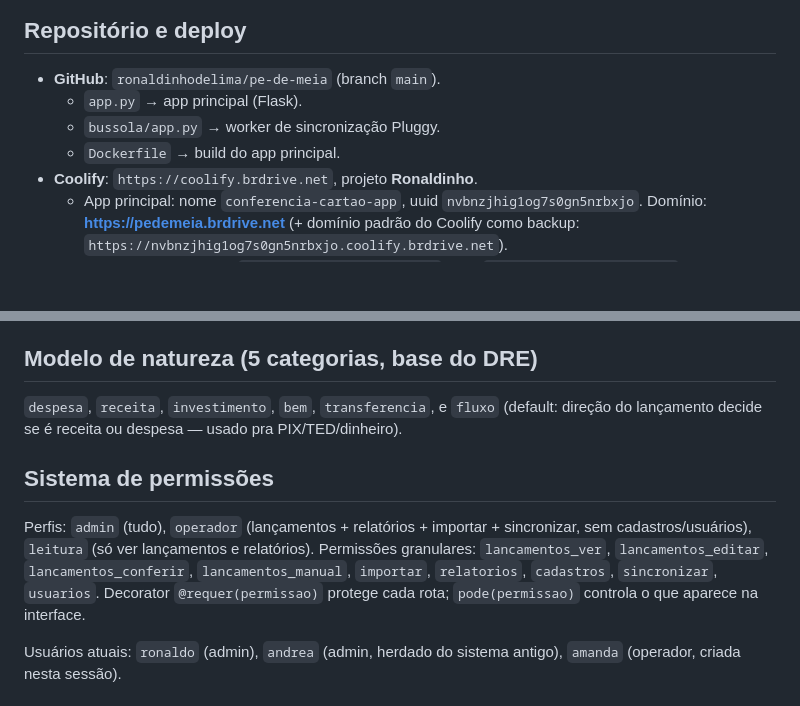
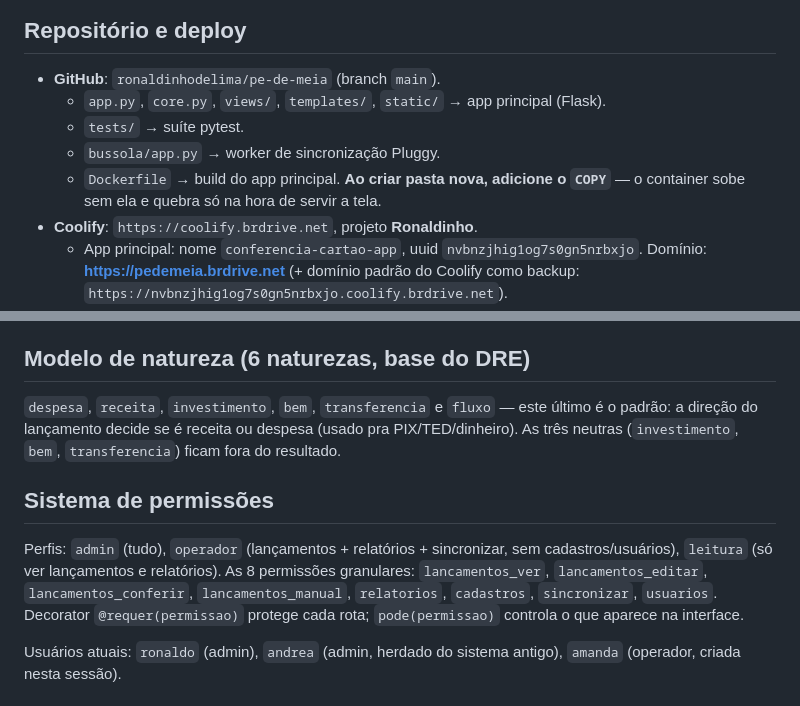
Before and after one commit to ronaldinhodelima/conferencia-cartao-brdrive, a Markdown page: CLAUDE.md, 2 parts joined by grey strips. Rendered like a GitHub page; blank space fills up the shorter version.

Commit message:
Corrige partes do CLAUDE.md que ficaram desatualizadas nesta sessao
- lista de arquivos do repositorio ainda dizia so app.py; agora inclui core.py,
  views/, templates/, static/ e tests/, com o aviso de que pasta nova precisa
  entrar no Dockerfile (o container sobe sem ela e so quebra ao servir a tela)
- permissoes: a lista ainda trazia 'importar', removida junto com a tela
- naturezas: o titulo dizia 5 e a lista tinha 6; explicitado que 'fluxo' e o
  padrao e que as tres neutras ficam fora do resultado

Co-Authored-By: Claude Opus 5 <noreply@anthropic.com>

```diff
--- a/CLAUDE.md
+++ b/CLAUDE.md
@@ -56,9 +56,11 @@ Na prática:
 ## Repositório e deploy
 
 - **GitHub**: `ronaldinhodelima/pe-de-meia` (branch `main`).
-  - `app.py` → app principal (Flask).
+  - `app.py`, `core.py`, `views/`, `templates/`, `static/` → app principal (Flask).
+  - `tests/` → suíte pytest.
   - `bussola/app.py` → worker de sincronização Pluggy.
-  - `Dockerfile` → build do app principal.
+  - `Dockerfile` → build do app principal. **Ao criar pasta nova, adicione o `COPY`** —
+    o container sobe sem ela e quebra só na hora de servir a tela.
 - **Coolify**: `https://coolify.brdrive.net`, projeto **Ronaldinho**.
   - App principal: nome `conferencia-cartao-app`, uuid `nvbnzjhig1og7s0gn5nrbxjo`.
     Domínio: **https://pedemeia.brdrive.net** (+ domínio padrão do Coolify como backup:
@@ -107,17 +109,18 @@ Na prática:
 - `schema_version` — controle de migração (ver `migrate()`). Cada bloco `if versao_atual < N`
   roda uma vez só; **não reescrever migração já aplicada** — criaria divergência de schema.
 
-## Modelo de natureza (5 categorias, base do DRE)
+## Modelo de natureza (6 naturezas, base do DRE)
 
-`despesa`, `receita`, `investimento`, `bem`, `transferencia`, e `fluxo` (default: direção do
-lançamento decide se é receita ou despesa — usado pra PIX/TED/dinheiro).
+`despesa`, `receita`, `investimento`, `bem`, `transferencia` e `fluxo` — este último é o
+padrão: a direção do lançamento decide se é receita ou despesa (usado pra PIX/TED/dinheiro).
+As três neutras (`investimento`, `bem`, `transferencia`) ficam fora do resultado.
 
 ## Sistema de permissões
 
-Perfis: `admin` (tudo), `operador` (lançamentos + relatórios + importar + sincronizar, sem
-cadastros/usuários), `leitura` (só ver lançamentos e relatórios). Permissões granulares:
+Perfis: `admin` (tudo), `operador` (lançamentos + relatórios + sincronizar, sem
+cadastros/usuários), `leitura` (só ver lançamentos e relatórios). As 8 permissões granulares:
 `lancamentos_ver`, `lancamentos_editar`, `lancamentos_conferir`, `lancamentos_manual`,
-`importar`, `relatorios`, `cadastros`, `sincronizar`, `usuarios`. Decorator `@requer(permissao)`
+`relatorios`, `cadastros`, `sincronizar`, `usuarios`. Decorator `@requer(permissao)`
 protege cada rota; `pode(permissao)` controla o que aparece na interface.
 
 Usuários atuais: `ronaldo` (admin), `andrea` (admin, herdado do sistema antigo), `amanda`
```
